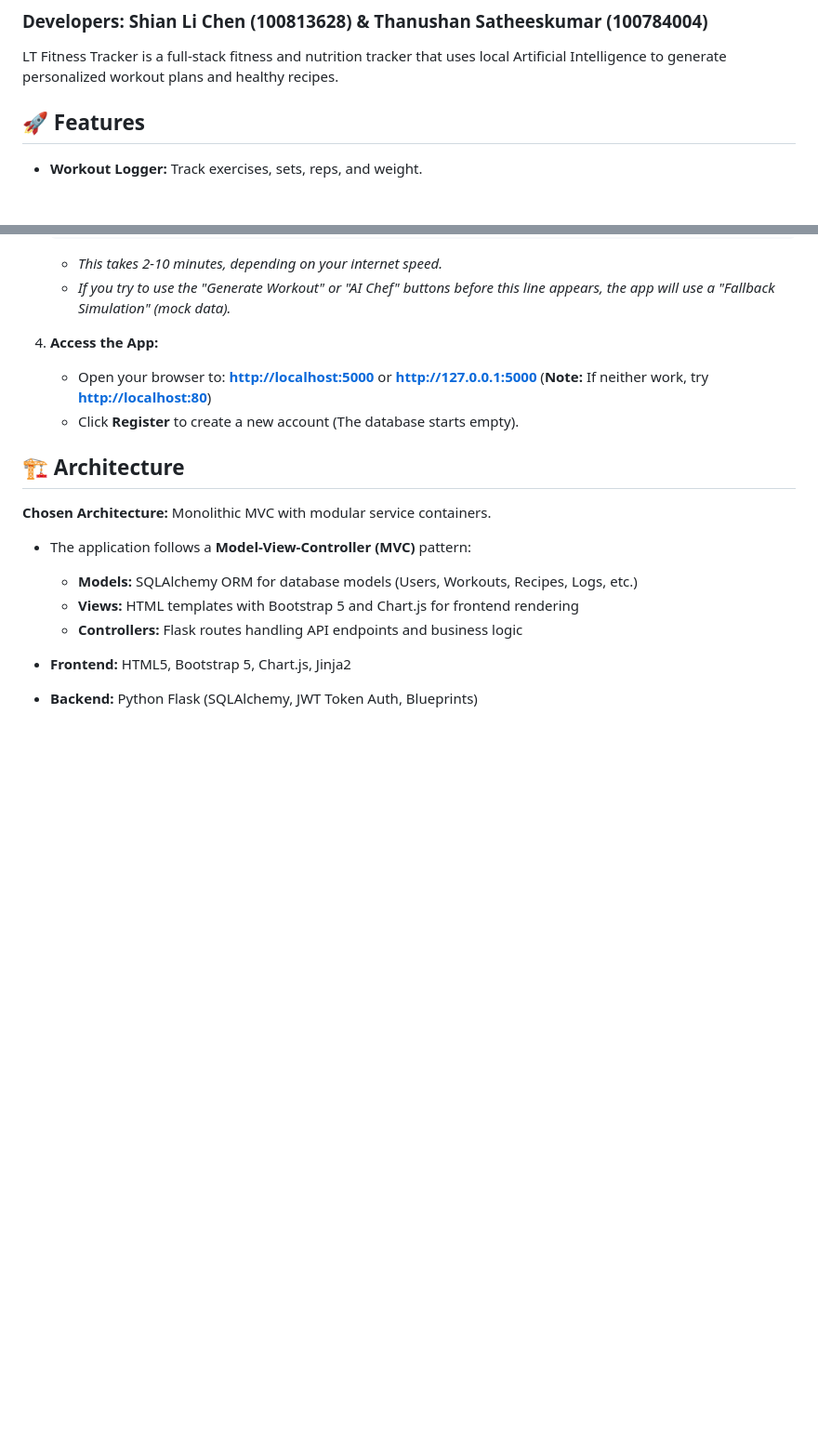
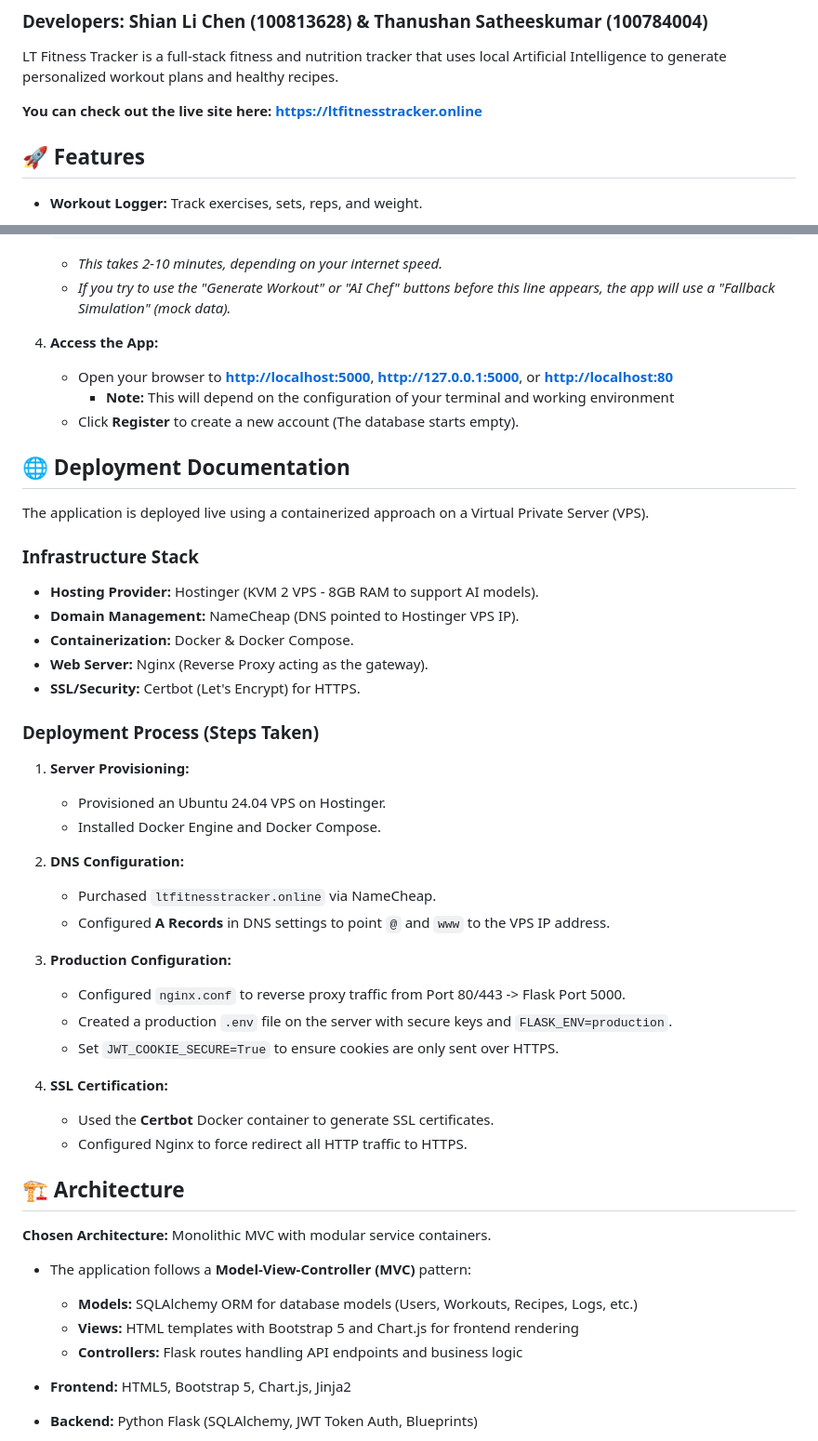
Before and after one commit to ShianLiChen/LT-Fitness-Application, a Markdown page: README.md, 2 parts joined by grey strips. Shown at 93% size. GitHub-like rendering; blank space fills up the shorter version.

Commit message:
Update README with live site link and deployment details
Added live site link and deployment documentation.

```diff
--- a/README.md
+++ b/README.md
@@ -3,6 +3,8 @@
 ### Developers: Shian Li Chen (100813628) & Thanushan Satheeskumar (100784004)
 
 LT Fitness Tracker is a full-stack fitness and nutrition tracker that uses local Artificial Intelligence to generate personalized workout plans and healthy recipes.
+
+**You can check out the live site here: [https://ltfitnesstracker.online](https://ltfitnesstracker.online)**
 
 ## 🚀 Features
 
@@ -60,8 +62,39 @@ LT Fitness Tracker is a full-stack fitness and nutrition tracker that uses local
 
 4. **Access the App:**
 
-   * Open your browser to: [**http://localhost:5000**](http://localhost:5000) or [**http://127.0.0.1:5000**](http://127.0.0.1:5000) (**Note:** If neither work, try [**http://localhost:80**](http://localhost:80))
+   * Open your browser to [**http://localhost:5000**](http://localhost:5000), [**http://127.0.0.1:5000**](http://127.0.0.1:5000), or [**http://localhost:80**](http://localhost:80)
+      - **Note:** This will depend on the configuration of your terminal and working environment
    * Click **Register** to create a new account (The database starts empty).
+
+## 🌐 Deployment Documentation
+
+The application is deployed live using a containerized approach on a Virtual Private Server (VPS).
+
+### Infrastructure Stack
+* **Hosting Provider:** Hostinger (KVM 2 VPS - 8GB RAM to support AI models).
+* **Domain Management:** NameCheap (DNS pointed to Hostinger VPS IP).
+* **Containerization:** Docker & Docker Compose.
+* **Web Server:** Nginx (Reverse Proxy acting as the gateway).
+* **SSL/Security:** Certbot (Let's Encrypt) for HTTPS.
+
+### Deployment Process (Steps Taken)
+
+1. **Server Provisioning:**
+   * Provisioned an Ubuntu 24.04 VPS on Hostinger.
+   * Installed Docker Engine and Docker Compose.
+
+2. **DNS Configuration:**
+   * Purchased `ltfitnesstracker.online` via NameCheap.
+   * Configured **A Records** in DNS settings to point `@` and `www` to the VPS IP address.
+
+3. **Production Configuration:**
+   * Configured `nginx.conf` to reverse proxy traffic from Port 80/443 -> Flask Port 5000.
+   * Created a production `.env` file on the server with secure keys and `FLASK_ENV=production`.
+   * Set `JWT_COOKIE_SECURE=True` to ensure cookies are only sent over HTTPS.
+
+4. **SSL Certification:**
+   * Used the **Certbot** Docker container to generate SSL certificates.
+   * Configured Nginx to force redirect all HTTP traffic to HTTPS.
 
 ## 🏗️ Architecture
 
```
